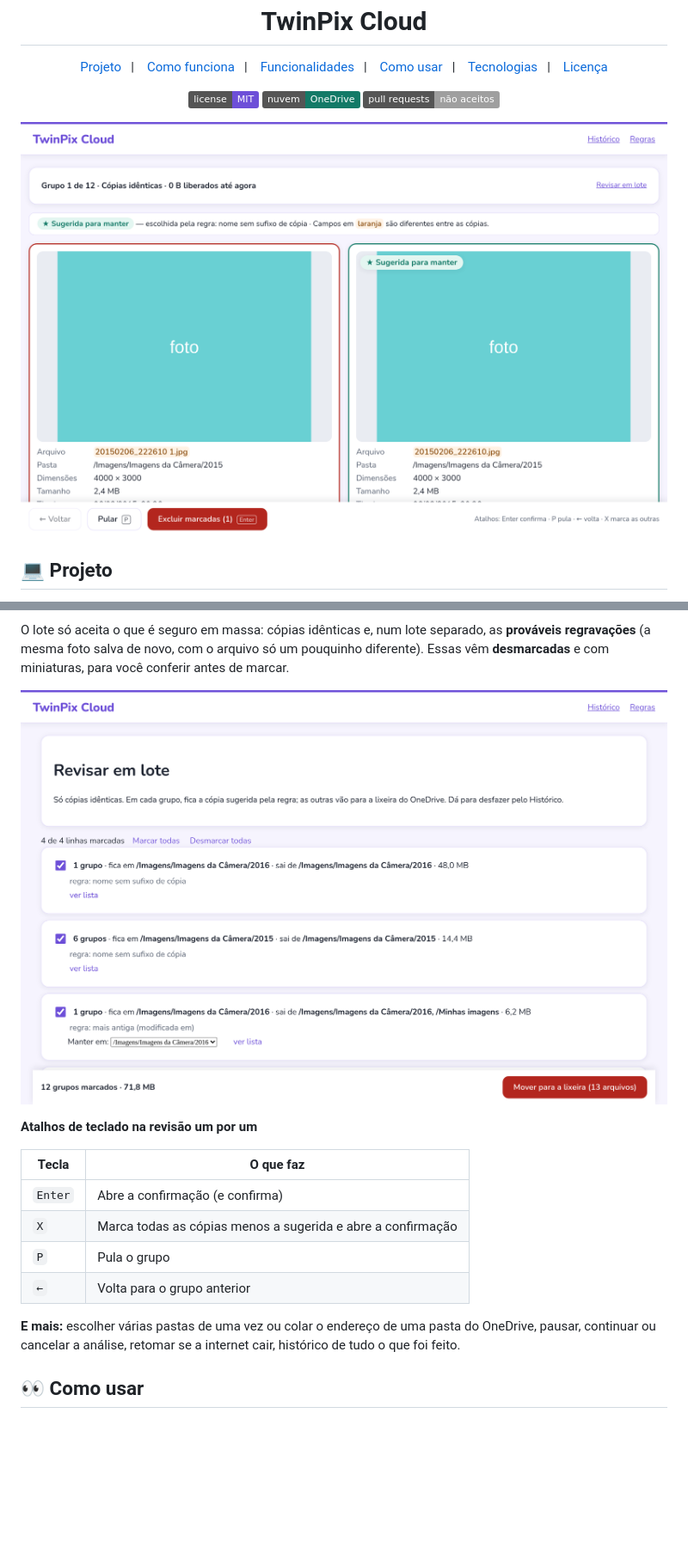
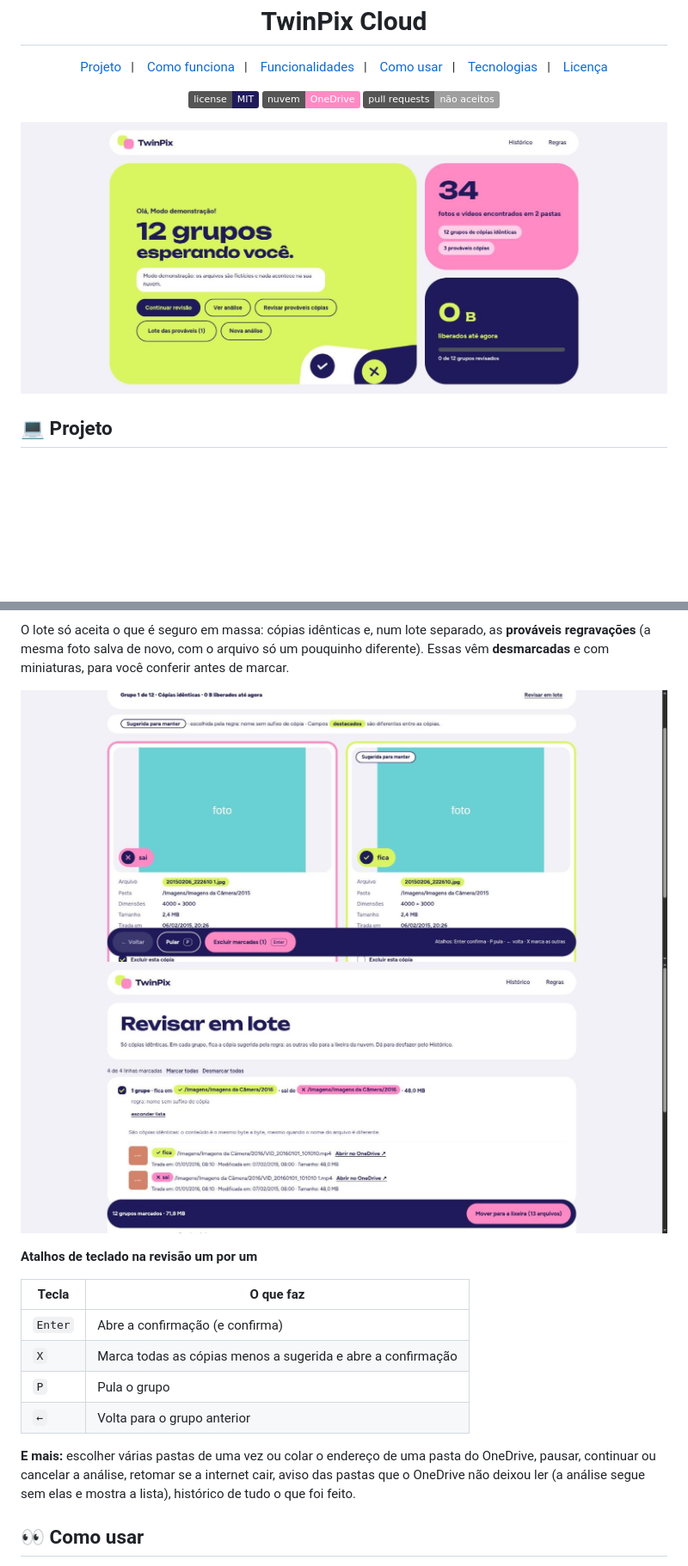
Before and after one commit to scillapinheiro/twinpix-cloud, a Markdown page: README.md, 2 parts joined by grey strips. Shown at 86% size. GitHub-like rendering; pictures changed too: docs/imagens/inicio.png (added), docs/imagens/lote.png, docs/imagens/revisao.png; badges without logos; blank space fills up the shorter version.

Commit message:
docs: README com as telas novas, etiquetas na paleta nova e sem a seção Desenvolvedora

```diff
--- a/README.md
+++ b/README.md
@@ -10,13 +10,13 @@
 </p>
 
 <p align="center">
-  <img alt="License" src="https://img.shields.io/static/v1?label=license&message=MIT&color=6D4FD8&labelColor=grey">
-  <img alt="OneDrive" src="https://img.shields.io/static/v1?label=nuvem&message=OneDrive&color=137A67&labelColor=grey">
+  <img alt="License" src="https://img.shields.io/static/v1?label=license&message=MIT&color=1F1B5A&labelColor=grey">
+  <img alt="OneDrive" src="https://img.shields.io/static/v1?label=nuvem&message=OneDrive&color=FF8AC4&labelColor=grey">
   <img alt="Pull requests" src="https://img.shields.io/static/v1?label=pull%20requests&message=n%C3%A3o%20aceitos&color=lightgrey&labelColor=grey">
 </p>
 
 <p align="center">
-  <img src="docs/imagens/revisao.png" width="100%" alt="Tela de revisão: duas cópias da mesma foto lado a lado, com a sugerida para manter destacada">
+  <img src="docs/imagens/inicio.png" width="100%" alt="Tela inicial: quantos grupos esperam revisão, quantas fotos e vídeos foram encontrados e quanto espaço já foi liberado">
 </p>
 
 ## :computer: Projeto
@@ -74,7 +74,8 @@ O lote só aceita o que é seguro em massa: cópias idênticas e, num lote separ
 Essas vêm **desmarcadas** e com miniaturas, para você conferir antes de marcar.
 
 <p align="center">
-  <img src="docs/imagens/lote.png" width="100%" alt="Tela do lote: linhas por par de pastas, com quantidade de grupos e espaço liberado">
+  <img src="docs/imagens/revisao.png" width="100%" alt="Revisão um por um: duas cópias da mesma foto lado a lado, com a que fica em lima e a que sai em rosa">
+  <img src="docs/imagens/lote.png" width="100%" alt="Tela do lote: linhas por par de pastas, com quantidade de grupos, a pasta que fica e a que sai">
 </p>
 
 **Atalhos de teclado na revisão um por um**
@@ -87,7 +88,8 @@ Essas vêm **desmarcadas** e com miniaturas, para você conferir antes de marcar
 | `←` | Volta para o grupo anterior |
 
 **E mais:** escolher várias pastas de uma vez ou colar o endereço de uma pasta do OneDrive, pausar,
-continuar ou cancelar a análise, retomar se a internet cair, histórico de tudo o que foi feito.
+continuar ou cancelar a análise, retomar se a internet cair, aviso das pastas que o OneDrive não deixou ler
+(a análise segue sem elas e mostra a lista), histórico de tudo o que foi feito.
 
 ## :eyes: Como usar
 
```
Also changed, not shown: other parts of README.md (+0 -5 lines).
